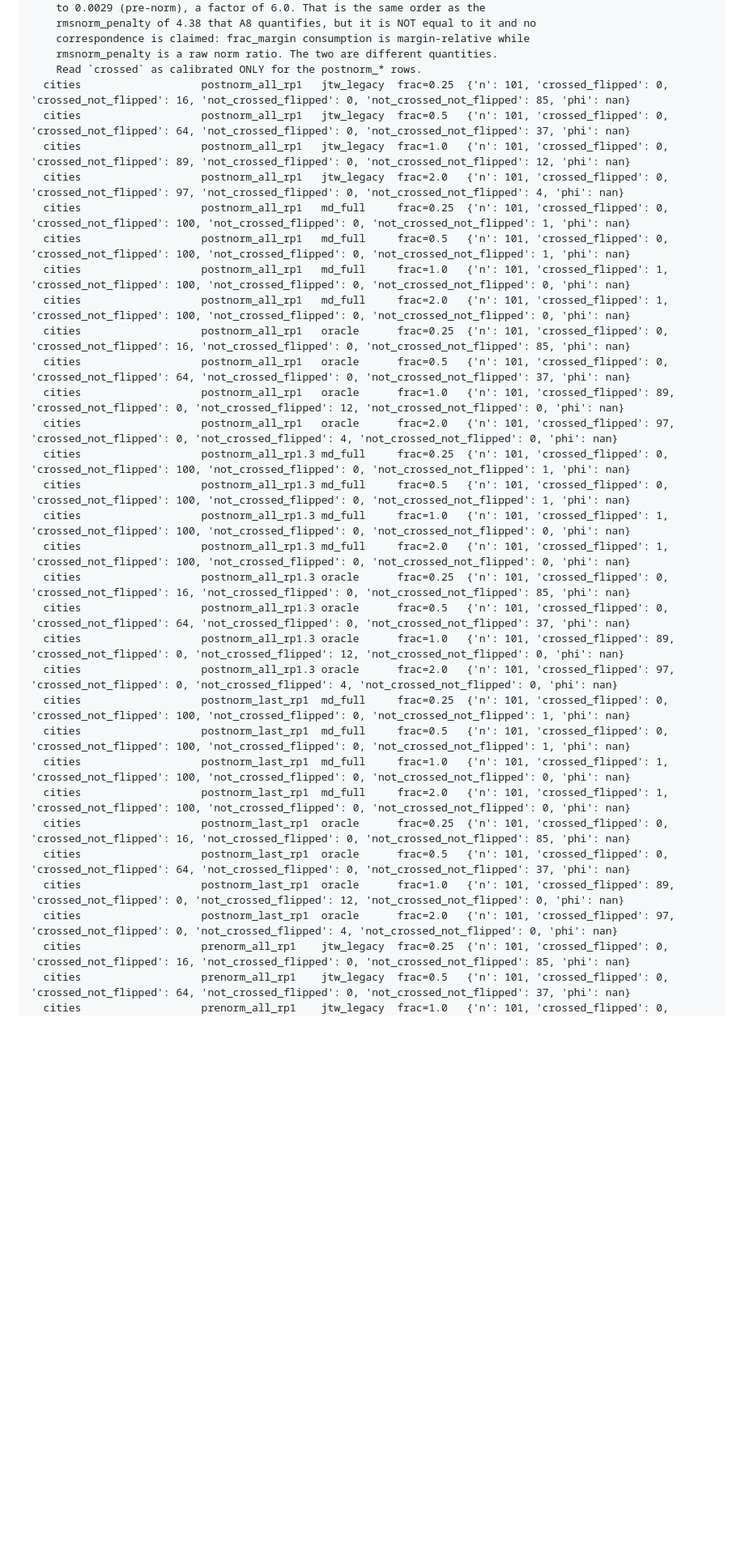
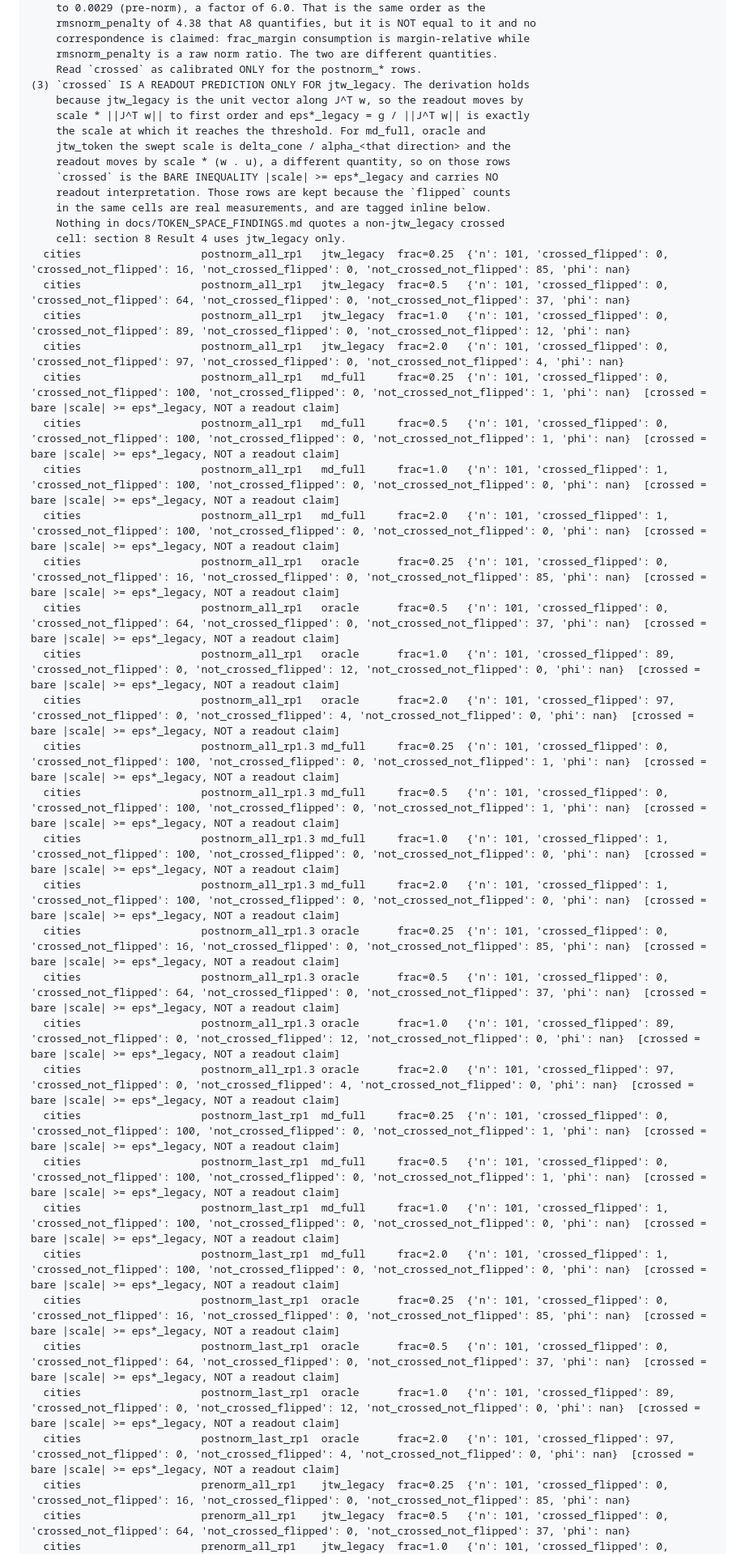
Before and after one commit to vaibhavw30/llm-activation-steering-research, a Markdown page: docs/TOKEN_SPACE_RAW_FINDINGS.md, the part around one of its changes. Shown at 81% size. GitHub-like rendering; blank space fills up the shorter version.

```diff
--- a/docs/TOKEN_SPACE_RAW_FINDINGS.md
+++ b/docs/TOKEN_SPACE_RAW_FINDINGS.md
@@ -29,34 +29,45 @@ TWO CAVEATS ON `crossed`, both required before any of these numbers are quoted.
     correspondence is claimed: frac_margin consumption is margin-relative while
     rmsnorm_penalty is a raw norm ratio. The two are different quantities.
     Read `crossed` as calibrated ONLY for the postnorm_* rows.
+(3) `crossed` IS A READOUT PREDICTION ONLY FOR jtw_legacy. The derivation holds
+    because jtw_legacy is the unit vector along J^T w, so the readout moves by
+    scale * ||J^T w|| to first order and eps*_legacy = g / ||J^T w|| is exactly
+    the scale at which it reaches the threshold. For md_full, oracle and
+    jtw_token the swept scale is delta_cone / alpha_<that direction> and the
+    readout moves by scale * (w . u), a different quantity, so on those rows
+    `crossed` is the BARE INEQUALITY |scale| >= eps*_legacy and carries NO
+    readout interpretation. Those rows are kept because the `flipped` counts
+    in the same cells are real measurements, and are tagged inline below.
+    Nothing in docs/TOKEN_SPACE_FINDINGS.md quotes a non-jtw_legacy crossed
+    cell: section 8 Result 4 uses jtw_legacy only.
   cities                   postnorm_all_rp1   jtw_legacy  frac=0.25  {'n': 101, 'crossed_flipped': 0, 'crossed_not_flipped': 16, 'not_crossed_flipped': 0, 'not_crossed_not_flipped': 85, 'phi': nan}
   cities                   postnorm_all_rp1   jtw_legacy  frac=0.5   {'n': 101, 'crossed_flipped': 0, 'crossed_not_flipped': 64, 'not_crossed_flipped': 0, 'not_crossed_not_flipped': 37, 'phi': nan}
   cities                   postnorm_all_rp1   jtw_legacy  frac=1.0   {'n': 101, 'crossed_flipped': 0, 'crossed_not_flipped': 89, 'not_crossed_flipped': 0, 'not_crossed_not_flipped': 12, 'phi': nan}
   cities                   postnorm_all_rp1   jtw_legacy  frac=2.0   {'n': 101, 'crossed_flipped': 0, 'crossed_not_flipped': 97, 'not_crossed_flipped': 0, 'not_crossed_not_flipped': 4, 'phi': nan}
-  cities                   postnorm_all_rp1   md_full     frac=0.25  {'n': 101, 'crossed_flipped': 0, 'crossed_not_flipped': 100, 'not_crossed_flipped': 0, 'not_crossed_not_flipped': 1, 'phi': nan}
-  cities                   postnorm_all_rp1   md_full     frac=0.5   {'n': 101, 'crossed_flipped': 0, 'crossed_not_flipped': 100, 'not_crossed_flipped': 0, 'not_crossed_not_flipped': 1, 'phi': nan}
-  cities                   postnorm_all_rp1   md_full     frac=1.0   {'n': 101, 'crossed_flipped': 1, 'crossed_not_flipped': 100, 'not_crossed_flipped': 0, 'not_crossed_not_flipped': 0, 'phi': nan}
-  cities                   postnorm_all_rp1   md_full     frac=2.0   {'n': 101, 'crossed_flipped': 1, 'crossed_not_flipped': 100, 'not_crossed_flipped': 0, 'not_crossed_not_flipped': 0, 'phi': nan}
-  cities                   postnorm_all_rp1   oracle      frac=0.25  {'n': 101, 'crossed_flipped': 0, 'crossed_not_flipped': 16, 'not_crossed_flipped': 0, 'not_crossed_not_flipped': 85, 'phi': nan}
-  cities                   postnorm_all_rp1   oracle      frac=0.5   {'n': 101, 'crossed_flipped': 0, 'crossed_not_flipped': 64, 'not_crossed_flipped': 0, 'not_crossed_not_flipped': 37, 'phi': nan}
-  cities                   postnorm_all_rp1   oracle      frac=1.0   {'n': 101, 'crossed_flipped': 89, 'crossed_not_flipped': 0, 'not_crossed_flipped': 12, 'not_crossed_not_flipped': 0, 'phi': nan}
-  cities                   postnorm_all_rp1   oracle      frac=2.0   {'n': 101, 'crossed_flipped': 97, 'crossed_not_flipped': 0, 'not_crossed_flipped': 4, 'not_crossed_not_flipped': 0, 'phi': nan}
-  cities                   postnorm_all_rp1.3 md_full     frac=0.25  {'n': 101, 'crossed_flipped': 0, 'crossed_not_flipped': 100, 'not_crossed_flipped': 0, 'not_crossed_not_flipped': 1, 'phi': nan}
-  cities                   postnorm_all_rp1.3 md_full     frac=0.5   {'n': 101, 'crossed_flipped': 0, 'crossed_not_flipped': 100, 'not_crossed_flipped': 0, 'not_crossed_not_flipped': 1, 'phi': nan}
-  cities                   postnorm_all_rp1.3 md_full     frac=1.0   {'n': 101, 'crossed_flipped': 1, 'crossed_not_flipped': 100, 'not_crossed_flipped': 0, 'not_crossed_not_flipped': 0, 'phi': nan}
-  cities                   postnorm_all_rp1.3 md_full     frac=2.0   {'n': 101, 'crossed_flipped': 1, 'crossed_not_flipped': 100, 'not_crossed_flipped': 0, 'not_crossed_not_flipped': 0, 'phi': nan}
-  cities                   postnorm_all_rp1.3 oracle      frac=0.25  {'n': 101, 'crossed_flipped': 0, 'crossed_not_flipped': 16, 'not_crossed_flipped': 0, 'not_crossed_not_flipped': 85, 'phi': nan}
-  cities                   postnorm_all_rp1.3 oracle      frac=0.5   {'n': 101, 'crossed_flipped': 0, 'crossed_not_flipped': 64, 'not_crossed_flipped': 0, 'not_crossed_not_flipped': 37, 'phi': nan}
-  cities                   postnorm_all_rp1.3 oracle      frac=1.0   {'n': 101, 'crossed_flipped': 89, 'crossed_not_flipped': 0, 'not_crossed_flipped': 12, 'not_crossed_not_flipped': 0, 'phi': nan}
-  cities                   postnorm_all_rp1.3 oracle      frac=2.0   {'n': 101, 'crossed_flipped': 97, 'crossed_not_flipped': 0, 'not_crossed_flipped': 4, 'not_crossed_not_flipped': 0, 'phi': nan}
-  cities                   postnorm_last_rp1  md_full     frac=0.25  {'n': 101, 'crossed_flipped': 0, 'crossed_not_flipped': 100, 'not_crossed_flipped': 0, 'not_crossed_not_flipped': 1, 'phi': nan}
-  cities                   postnorm_last_rp1  md_full     frac=0.5   {'n': 101, 'crossed_flipped': 0, 'crossed_not_flipped': 100, 'not_crossed_flipped': 0, 'not_crossed_not_flipped': 1, 'phi': nan}
-  cities                   postnorm_last_rp1  md_full     frac=1.0   {'n': 101, 'crossed_flipped': 1, 'crossed_not_flipped': 100, 'not_crossed_flipped': 0, 'not_crossed_not_flipped': 0, 'phi': nan}
-  cities                   postnorm_last_rp1  md_full     frac=2.0   {'n': 101, 'crossed_flipped': 1, 'crossed_not_flipped': 100, 'not_crossed_flipped': 0, 'not_crossed_not_flipped': 0, 'phi': nan}
-  cities                   postnorm_last_rp1  oracle      frac=0.25  {'n': 101, 'crossed_flipped': 0, 'crossed_not_flipped': 16, 'not_crossed_flipped': 0, 'not_crossed_not_flipped': 85, 'phi': nan}
-  cities                   postnorm_last_rp1  oracle      frac=0.5   {'n': 101, 'crossed_flipped': 0, 'crossed_not_flipped': 64, 'not_crossed_flipped': 0, 'not_crossed_not_flipped': 37, 'phi': nan}
-  cities                   postnorm_last_rp1  oracle      frac=1.0   {'n': 101, 'crossed_flipped': 89, 'crossed_not_flipped': 0, 'not_crossed_flipped': 12, 'not_crossed_not_flipped': 0, 'phi': nan}
-  cities                   postnorm_last_rp1  oracle      frac=2.0   {'n': 101, 'crossed_flipped': 97, 'crossed_not_flipped': 0, 'not_crossed_flipped': 4, 'not_crossed_not_flipped': 0, 'phi': nan}
+  cities                   postnorm_all_rp1   md_full     frac=0.25  {'n': 101, 'crossed_flipped': 0, 'crossed_not_flipped': 100, 'not_crossed_flipped': 0, 'not_crossed_not_flipped': 1, 'phi': nan}  [crossed = bare |scale| >= eps*_legacy, NOT a readout claim]
+  cities                   postnorm_all_rp1   md_full     frac=0.5   {'n': 101, 'crossed_flipped': 0, 'crossed_not_flipped': 100, 'not_crossed_flipped': 0, 'not_crossed_not_flipped': 1, 'phi': nan}  [crossed = bare |scale| >= eps*_legacy, NOT a readout claim]
+  cities                   postnorm_all_rp1   md_full     frac=1.0   {'n': 101, 'crossed_flipped': 1, 'crossed_not_flipped': 100, 'not_crossed_flipped': 0, 'not_crossed_not_flipped': 0, 'phi': nan}  [crossed = bare |scale| >= eps*_legacy, NOT a readout claim]
+  cities                   postnorm_all_rp1   md_full     frac=2.0   {'n': 101, 'crossed_flipped': 1, 'crossed_not_flipped': 100, 'not_crossed_flipped': 0, 'not_crossed_not_flipped': 0, 'phi': nan}  [crossed = bare |scale| >= eps*_legacy, NOT a readout claim]
+  cities                   postnorm_all_rp1   oracle      frac=0.25  {'n': 101, 'crossed_flipped': 0, 'crossed_not_flipped': 16, 'not_crossed_flipped': 0, 'not_crossed_not_flipped': 85, 'phi': nan}  [crossed = bare |scale| >= eps*_legacy, NOT a readout claim]
+  cities                   postnorm_all_rp1   oracle      frac=0.5   {'n': 101, 'crossed_flipped': 0, 'crossed_not_flipped': 64, 'not_crossed_flipped': 0, 'not_crossed_not_flipped': 37, 'phi': nan}  [crossed = bare |scale| >= eps*_legacy, NOT a readout claim]
+  cities                   postnorm_all_rp1   oracle      frac=1.0   {'n': 101, 'crossed_flipped': 89, 'crossed_not_flipped': 0, 'not_crossed_flipped': 12, 'not_crossed_not_flipped': 0, 'phi': nan}  [crossed = bare |scale| >= eps*_legacy, NOT a readout claim]
+  cities                   postnorm_all_rp1   oracle      frac=2.0   {'n': 101, 'crossed_flipped': 97, 'crossed_not_flipped': 0, 'not_crossed_flipped': 4, 'not_crossed_not_flipped': 0, 'phi': nan}  [crossed = bare |scale| >= eps*_legacy, NOT a readout claim]
+  cities                   postnorm_all_rp1.3 md_full     frac=0.25  {'n': 101, 'crossed_flipped': 0, 'crossed_not_flipped': 100, 'not_crossed_flipped': 0, 'not_crossed_not_flipped': 1, 'phi': nan}  [crossed = bare |scale| >= eps*_legacy, NOT a readout claim]
+  cities                   postnorm_all_rp1.3 md_full     frac=0.5   {'n': 101, 'crossed_flipped': 0, 'crossed_not_flipped': 100, 'not_crossed_flipped': 0, 'not_crossed_not_flipped': 1, 'phi': nan}  [crossed = bare |scale| >= eps*_legacy, NOT a readout claim]
+  cities                   postnorm_all_rp1.3 md_full     frac=1.0   {'n': 101, 'crossed_flipped': 1, 'crossed_not_flipped': 100, 'not_crossed_flipped': 0, 'not_crossed_not_flipped': 0, 'phi': nan}  [crossed = bare |scale| >= eps*_legacy, NOT a readout claim]
+  cities                   postnorm_all_rp1.3 md_full     frac=2.0   {'n': 101, 'crossed_flipped': 1, 'crossed_not_flipped': 100, 'not_crossed_flipped': 0, 'not_crossed_not_flipped': 0, 'phi': nan}  [crossed = bare |scale| >= eps*_legacy, NOT a readout claim]
+  cities                   postnorm_all_rp1.3 oracle      frac=0.25  {'n': 101, 'crossed_flipped': 0, 'crossed_not_flipped': 16, 'not_crossed_flipped': 0, 'not_crossed_not_flipped': 85, 'phi': nan}  [crossed = bare |scale| >= eps*_legacy, NOT a readout claim]
+  cities                   postnorm_all_rp1.3 oracle      frac=0.5   {'n': 101, 'crossed_flipped': 0, 'crossed_not_flipped': 64, 'not_crossed_flipped': 0, 'not_crossed_not_flipped': 37, 'phi': nan}  [crossed = bare |scale| >= eps*_legacy, NOT a readout claim]
+  cities                   postnorm_all_rp1.3 oracle      frac=1.0   {'n': 101, 'crossed_flipped': 89, 'crossed_not_flipped': 0, 'not_crossed_flipped': 12, 'not_crossed_not_flipped': 0, 'phi': nan}  [crossed = bare |scale| >= eps*_legacy, NOT a readout claim]
+  cities                   postnorm_all_rp1.3 oracle      frac=2.0   {'n': 101, 'crossed_flipped': 97, 'crossed_not_flipped': 0, 'not_crossed_flipped': 4, 'not_crossed_not_flipped': 0, 'phi': nan}  [crossed = bare |scale| >= eps*_legacy, NOT a readout claim]
+  cities                   postnorm_last_rp1  md_full     frac=0.25  {'n': 101, 'crossed_flipped': 0, 'crossed_not_flipped': 100, 'not_crossed_flipped': 0, 'not_crossed_not_flipped': 1, 'phi': nan}  [crossed = bare |scale| >= eps*_legacy, NOT a readout claim]
+  cities                   postnorm_last_rp1  md_full     frac=0.5   {'n': 101, 'crossed_flipped': 0, 'crossed_not_flipped': 100, 'not_crossed_flipped': 0, 'not_crossed_not_flipped': 1, 'phi': nan}  [crossed = bare |scale| >= eps*_legacy, NOT a readout claim]
+  cities                   postnorm_last_rp1  md_full     frac=1.0   {'n': 101, 'crossed_flipped': 1, 'crossed_not_flipped': 100, 'not_crossed_flipped': 0, 'not_crossed_not_flipped': 0, 'phi': nan}  [crossed = bare |scale| >= eps*_legacy, NOT a readout claim]
+  cities                   postnorm_last_rp1  md_full     frac=2.0   {'n': 101, 'crossed_flipped': 1, 'crossed_not_flipped': 100, 'not_crossed_flipped': 0, 'not_crossed_not_flipped': 0, 'phi': nan}  [crossed = bare |scale| >= eps*_legacy, NOT a readout claim]
+  cities                   postnorm_last_rp1  oracle      frac=0.25  {'n': 101, 'crossed_flipped': 0, 'crossed_not_flipped': 16, 'not_crossed_flipped': 0, 'not_crossed_not_flipped': 85, 'phi': nan}  [crossed = bare |scale| >= eps*_legacy, NOT a readout claim]
+  cities                   postnorm_last_rp1  oracle      frac=0.5   {'n': 101, 'crossed_flipped': 0, 'crossed_not_flipped': 64, 'not_crossed_flipped': 0, 'not_crossed_not_flipped': 37, 'phi': nan}  [crossed = bare |scale| >= eps*_legacy, NOT a readout claim]
+  cities                   postnorm_last_rp1  oracle      frac=1.0   {'n': 101, 'crossed_flipped': 89, 'crossed_not_flipped': 0, 'not_crossed_flipped': 12, 'not_crossed_not_flipped': 0, 'phi': nan}  [crossed = bare |scale| >= eps*_legacy, NOT a readout claim]
+  cities                   postnorm_last_rp1  oracle      frac=2.0   {'n': 101, 'crossed_flipped': 97, 'crossed_not_flipped': 0, 'not_crossed_flipped': 4, 'not_crossed_not_flipped': 0, 'phi': nan}  [crossed = bare |scale| >= eps*_legacy, NOT a readout claim]
   cities                   prenorm_all_rp1    jtw_legacy  frac=0.25  {'n': 101, 'crossed_flipped': 0, 'crossed_not_flipped': 16, 'not_crossed_flipped': 0, 'not_crossed_not_flipped': 85, 'phi': nan}
   cities                   prenorm_all_rp1    jtw_legacy  frac=0.5   {'n': 101, 'crossed_flipped': 0, 'crossed_not_flipped': 64, 'not_crossed_flipped': 0, 'not_crossed_not_flipped': 37, 'phi': nan}
   cities                   prenorm_all_rp1    jtw_legacy  frac=1.0   {'n': 101, 'crossed_flipped': 0, 'crossed_not_flipped': 89, 'not_crossed_flipped': 0, 'not_crossed_not_flipped': 12, 'phi': nan}
```
Also changed, not shown: other parts of docs/TOKEN_SPACE_RAW_FINDINGS.md (+56 -56 lines).
